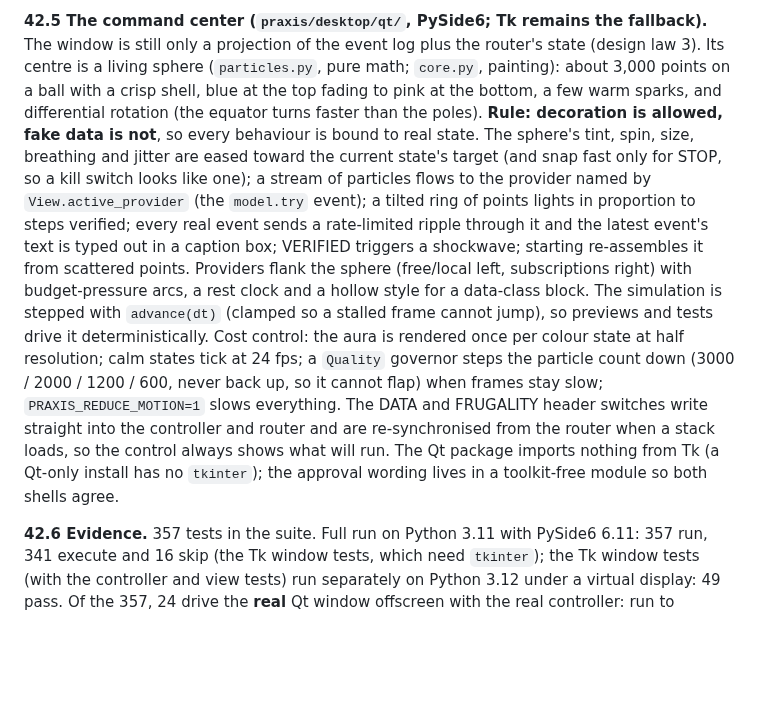
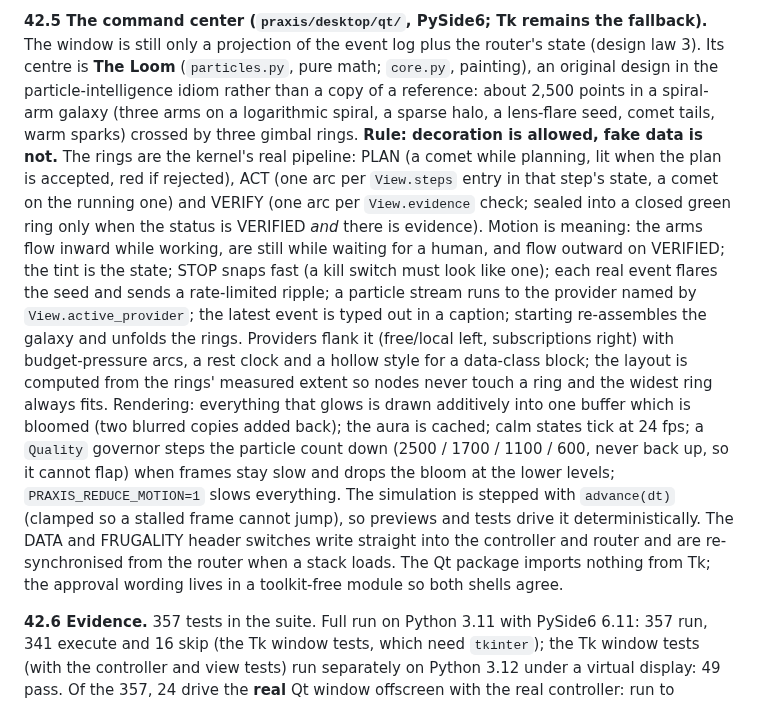
Before and after one commit to ttvmarss/AI-agent, a Markdown page: docs/ARCHITECTURE-REV0.md, the part around the change. Rendered like a GitHub page; blank space fills up the shorter version.

```diff
--- a/docs/ARCHITECTURE-REV0.md
+++ b/docs/ARCHITECTURE-REV0.md
@@ -1430,20 +1430,24 @@ scratch*: nothing observed by the weaker attempt is carried over, so untrusted c
 never to a model that was already tried.
 
 **42.5 The command center (`praxis/desktop/qt/`, PySide6; Tk remains the fallback).** The window is still only a projection of the
-event log plus the router's state (design law 3). Its centre is a living sphere (`particles.py`, pure math; `core.py`, painting):
-about 3,000 points on a ball with a crisp shell, blue at the top fading to pink at the bottom, a few warm sparks, and differential
-rotation (the equator turns faster than the poles). **Rule: decoration is allowed, fake data is not**, so every behaviour is bound to
-real state. The sphere's tint, spin, size, breathing and jitter are eased toward the current state's target (and snap fast only for
-STOP, so a kill switch looks like one); a stream of particles flows to the provider named by `View.active_provider` (the `model.try`
-event); a tilted ring of points lights in proportion to steps verified; every real event sends a rate-limited ripple through it
-and the latest event's text is typed out in a caption box; VERIFIED triggers a shockwave; starting re-assembles it from scattered
-points. Providers flank the sphere (free/local left, subscriptions right) with budget-pressure arcs, a rest clock and a hollow
-style for a data-class block. The simulation is stepped with `advance(dt)` (clamped so a stalled frame cannot jump), so previews and
-tests drive it deterministically. Cost control: the aura is rendered once per colour state at half resolution; calm states tick at
-24 fps; a `Quality` governor steps the particle count down (3000 / 2000 / 1200 / 600, never back up, so it cannot flap) when frames
-stay slow; `PRAXIS_REDUCE_MOTION=1` slows everything. The DATA and FRUGALITY header switches write straight into the controller and
-router and are re-synchronised from the router when a stack loads, so the control always shows what will run. The Qt package imports
-nothing from Tk (a Qt-only install has no `tkinter`); the approval wording lives in a toolkit-free module so both shells agree.
+event log plus the router's state (design law 3). Its centre is **The Loom** (`particles.py`, pure math; `core.py`, painting), an
+original design in the particle-intelligence idiom rather than a copy of a reference: about 2,500 points in a spiral-arm galaxy
+(three arms on a logarithmic spiral, a sparse halo, a lens-flare seed, comet tails, warm sparks) crossed by three gimbal rings.
+**Rule: decoration is allowed, fake data is not.** The rings are the kernel's real pipeline: PLAN (a comet while planning, lit when
+the plan is accepted, red if rejected), ACT (one arc per `View.steps` entry in that step's state, a comet on the running one) and
+VERIFY (one arc per `View.evidence` check; sealed into a closed green ring only when the status is VERIFIED *and* there is
+evidence). Motion is meaning: the arms flow inward while working, are still while waiting for a human, and flow outward on
+VERIFIED; the tint is the state; STOP snaps fast (a kill switch must look like one); each real event flares the seed and sends a
+rate-limited ripple; a particle stream runs to the provider named by `View.active_provider`; the latest event is typed out in a
+caption; starting re-assembles the galaxy and unfolds the rings. Providers flank it (free/local left, subscriptions right) with
+budget-pressure arcs, a rest clock and a hollow style for a data-class block; the layout is computed from the rings' measured
+extent so nodes never touch a ring and the widest ring always fits. Rendering: everything that glows is drawn additively into one
+buffer which is bloomed (two blurred copies added back); the aura is cached; calm states tick at 24 fps; a `Quality` governor steps
+the particle count down (2500 / 1700 / 1100 / 600, never back up, so it cannot flap) when frames stay slow and drops the bloom at
+the lower levels; `PRAXIS_REDUCE_MOTION=1` slows everything. The simulation is stepped with `advance(dt)` (clamped so a stalled frame
+cannot jump), so previews and tests drive it deterministically. The DATA and FRUGALITY header switches write straight into the
+controller and router and are re-synchronised from the router when a stack loads. The Qt package imports nothing from Tk; the
+approval wording lives in a toolkit-free module so both shells agree.
 
 **42.6 Evidence.** 357 tests in the suite. Full run on Python 3.11 with PySide6 6.11: 357 run, 341 execute and 16 skip (the Tk window tests, which need `tkinter`); the Tk window tests (with the controller and view tests) run separately on Python 3.12 under a virtual display: 49 pass. Of the 357, 24 drive the **real** Qt window offscreen with the real controller: run to VERIFIED, the core lighting the provider being called *right now*, approval dialogs answered from inside the modal loop (exact action shown, Deny focused and default, Esc and close refuse, one dialog per request), STOP restoring the workspace, the `private` setting keeping a cloud model from ever seeing the goal, `frugal` serving a goal from the local model with **zero** Claude calls, the failover ladder in frugal order, and a key added through the dialog making the provider appear in the real `build_stack`. Free-tier adapters are tested against local servers that return the documented error shapes. Screenshots of every page were reviewed at 1360x860 and at the 1100x760 minimum. Mutation (sabotage) results for this phase are appended below when the run completes.
 
```
Also changed, not shown: README.md (+11 -9 lines), docs/MORNING-GUIDE.md (+8 -8 lines), docs/media/core-states.jpg, 6 other files.
